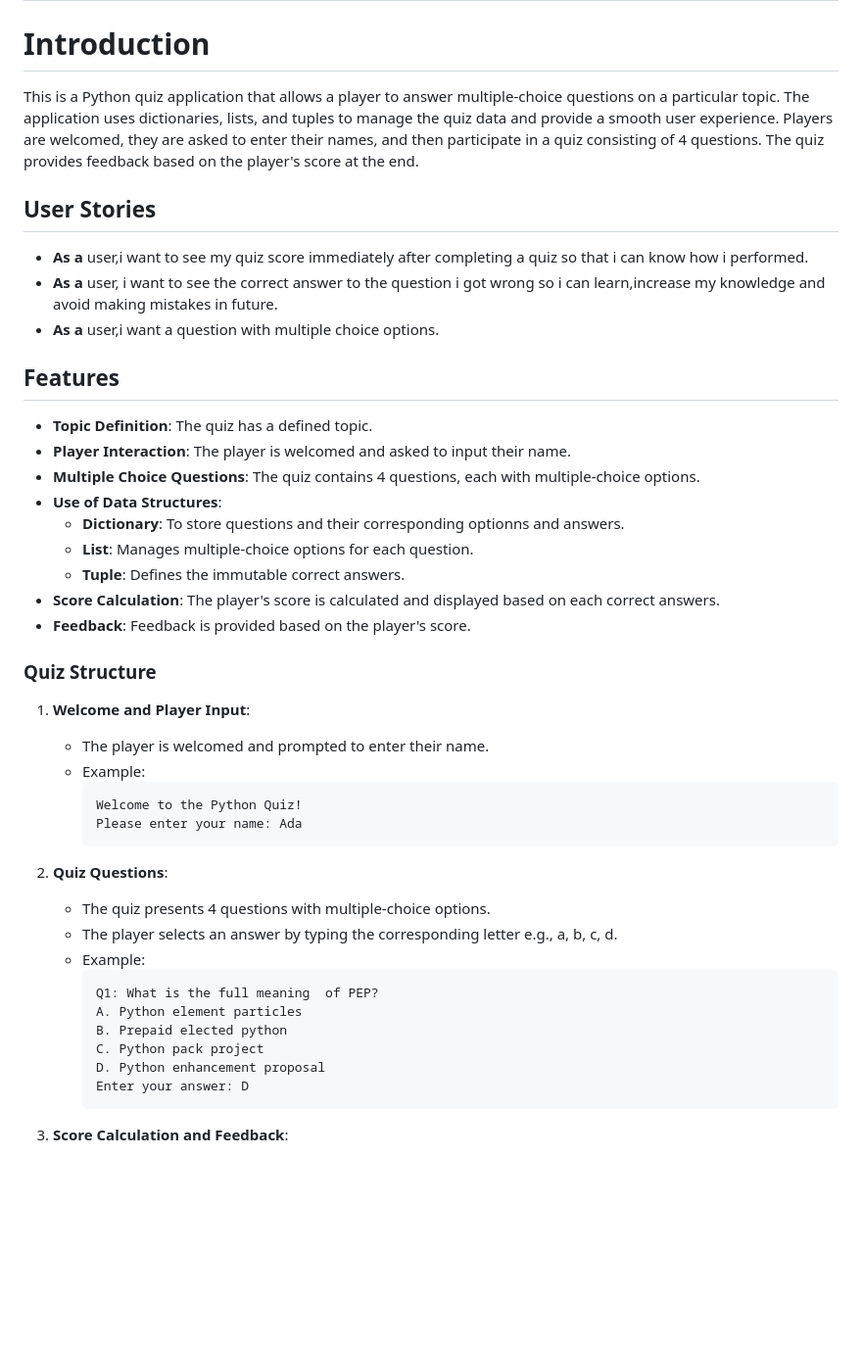
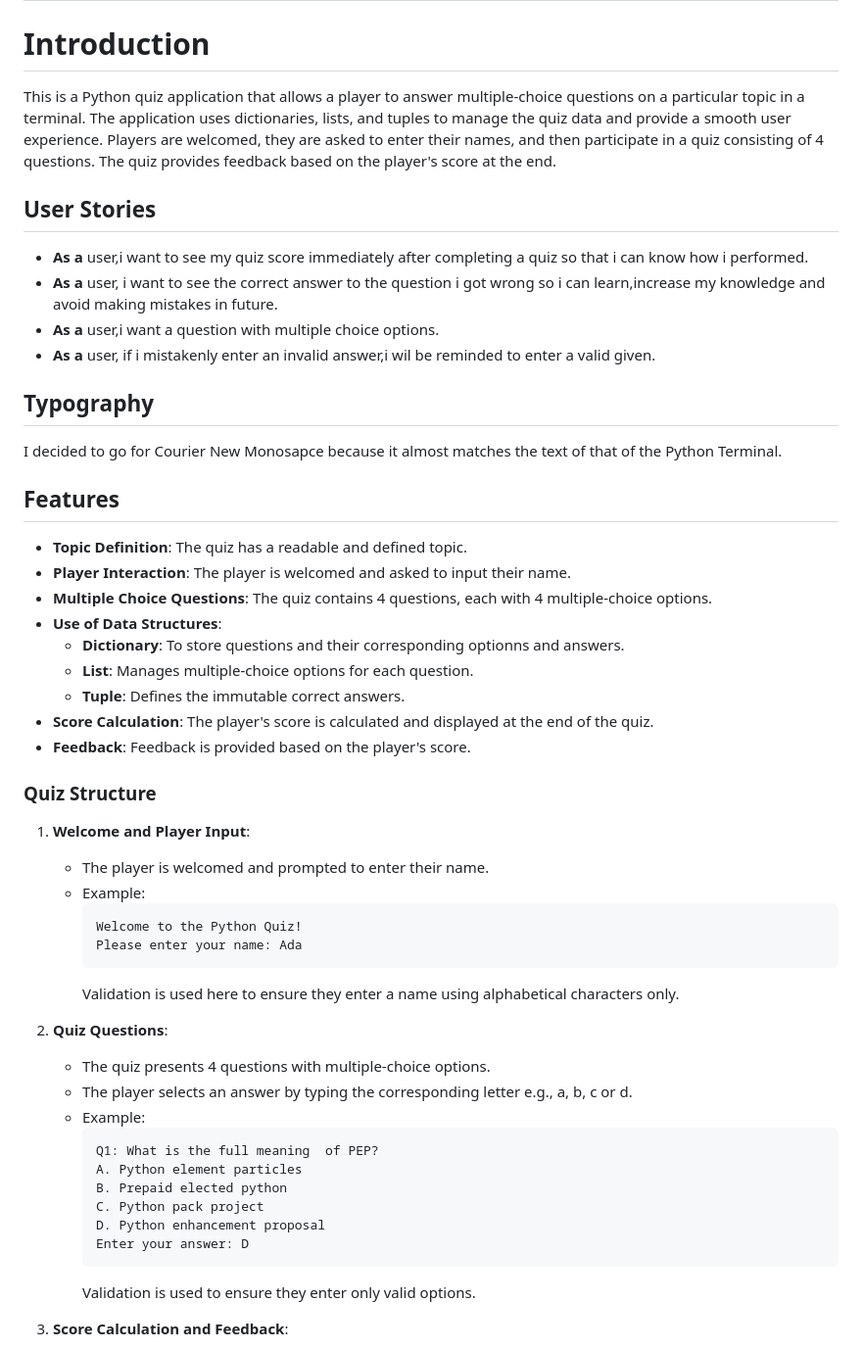
Before and after one commit to Ozi-cheri/python-quiz-application, a Markdown page: README.md, the part around the change. Shown at 98% size. Drawn GitHub-style; blank space fills up the shorter version.

Commit message:
Add more text to readmefile and modify

````diff
--- a/README.md
+++ b/README.md
@@ -2,25 +2,29 @@
 # Python Quiz Application
 
 # Introduction
-This is a Python quiz application that allows a player to answer multiple-choice questions on a particular topic. The application uses dictionaries, lists, and tuples to manage the quiz data and provide a smooth user experience. Players are welcomed, they are asked to enter their names, and then participate in a quiz consisting of 4 questions. The quiz provides feedback based on the player's score at the end.
+This is a Python quiz application that allows a player to answer multiple-choice questions on a particular topic in a terminal. The application uses dictionaries, lists, and tuples to manage the quiz data and provide a smooth user experience. Players are welcomed, they are asked to enter their names, and then participate in a quiz consisting of 4 questions. The quiz provides feedback based on the player's score at the end.
 
 ## User Stories
 
 - **As a** user,i want to see my quiz score immediately after completing a quiz so that i can know how i performed.
 - **As a** user, i want to see the correct answer to the question i got wrong so i can learn,increase my knowledge and avoid making mistakes in future.
 - **As a** user,i want a question with multiple choice options.
+- **As a** user, if i mistakenly enter an invalid answer,i wil be reminded to enter a valid given.
+## Typography
+
+I decided to go for Courier New Monosapce because it almost matches the text of that of the Python Terminal.
 
 
 ## Features
 
-- **Topic Definition**: The quiz has a defined topic.
+- **Topic Definition**: The quiz has a readable and defined topic.
 - **Player Interaction**: The player is welcomed and asked to input their name.
-- **Multiple Choice Questions**: The quiz contains 4 questions, each with multiple-choice options.
+- **Multiple Choice Questions**: The quiz contains 4 questions, each with 4 multiple-choice options.
 - **Use of Data Structures**:
   - **Dictionary**: To store questions and their corresponding optionns and answers.
   - **List**:  Manages multiple-choice options for each question.
   - **Tuple**: Defines the immutable correct answers.
-- **Score Calculation**: The player's score is calculated and displayed based on each correct answers.
+- **Score Calculation**: The player's score is calculated and displayed at the end of the quiz.
 - **Feedback**: Feedback is provided based on the player's score.
 ### Quiz Structure
 
@@ -31,10 +35,11 @@ This is a Python quiz application that allows a player to answer multiple-choice
       Welcome to the Python Quiz!
       Please enter your name: Ada
       ```
+      Validation is used here to ensure they enter a name using alphabetical characters only.
 
 2. **Quiz Questions**:
     - The quiz presents 4 questions with multiple-choice options.
-    - The player selects an answer by typing the corresponding letter e.g., a, b, c, d.
+    - The player selects an answer by typing the corresponding letter e.g., a, b, c or d.
     - Example:
       ```
       Q1: What is the full meaning  of PEP?
@@ -44,6 +49,7 @@ This is a Python quiz application that allows a player to answer multiple-choice
       D. Python enhancement proposal
       Enter your answer: D
       ```
+      Validation is used to ensure they enter only valid options.
 
 3. **Score Calculation and Feedback**:
     - As the questions are been answered, the player receives  score and feedback based on their performance.
````
